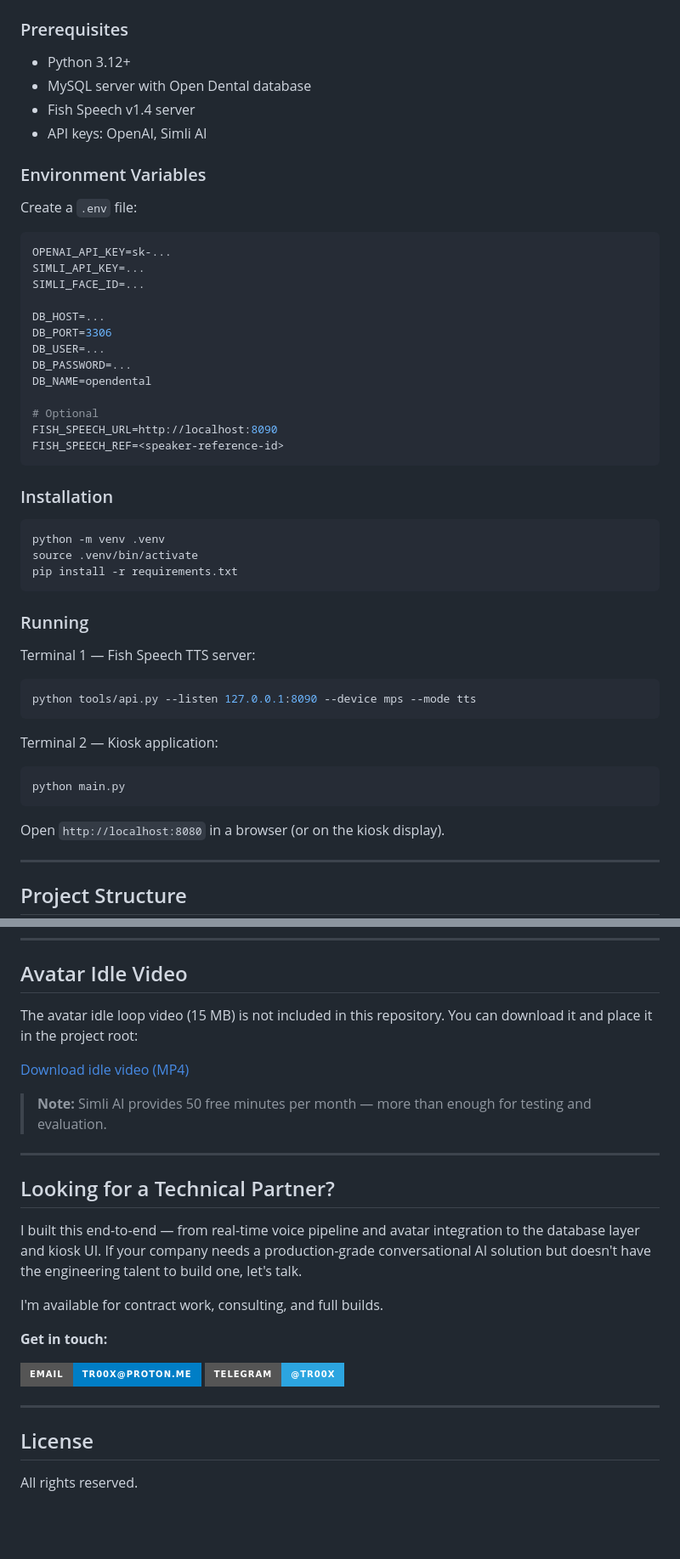
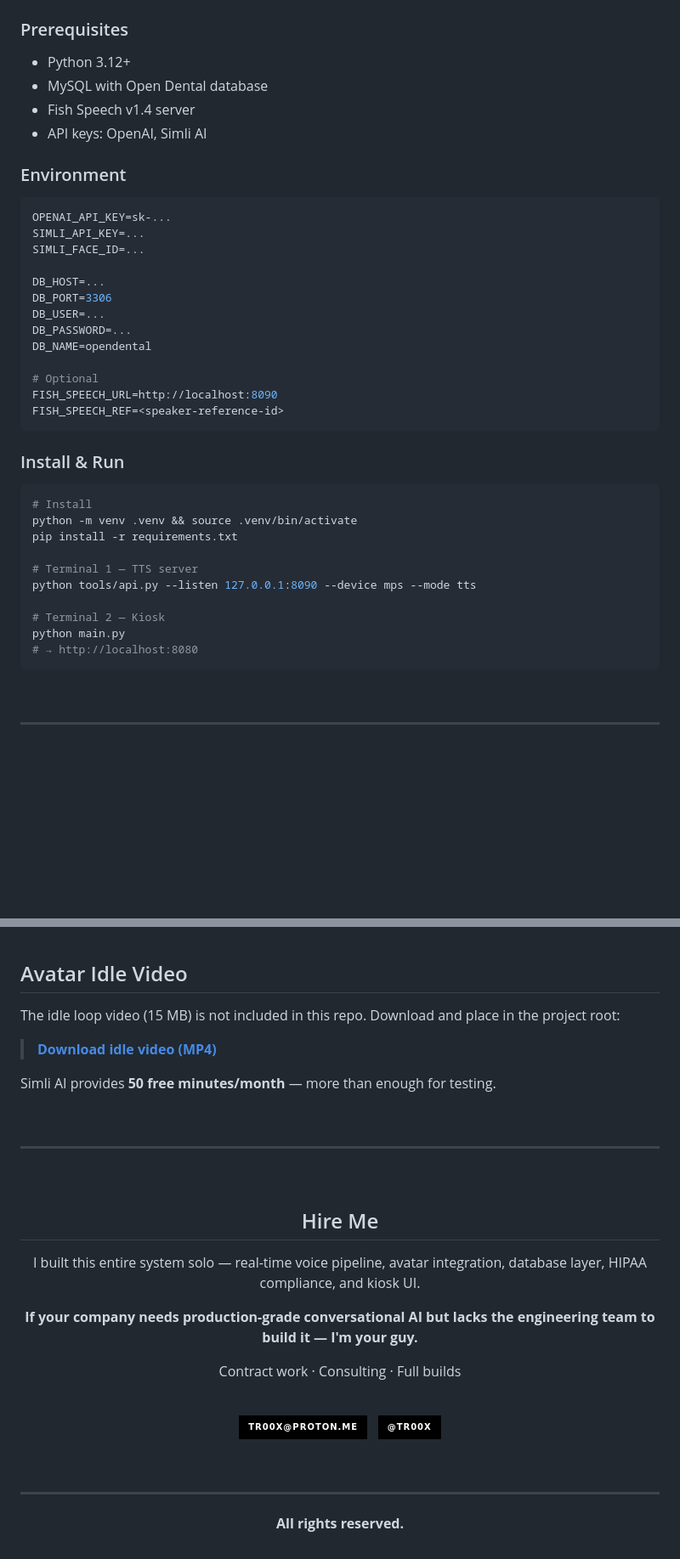
Before and after one commit to tr00x/Kiosk-AI-Agent-Avatar, a Markdown page: README.md, 2 parts joined by grey strips. Shown at 85% size. Drawn GitHub-style; badges without logos; blank space fills up the shorter version.

````diff
--- a/README.md
+++ b/README.md
@@ -186,13 +186,11 @@ The backend broadcasts real-time events via WebSocket (`/events`) for UI updates
 ### Prerequisites
 
 - Python 3.12+
-- MySQL server with Open Dental database
+- MySQL with Open Dental database
 - Fish Speech v1.4 server
 - API keys: OpenAI, Simli AI
 
-### Environment Variables
-
-Create a `.env` file:
+### Environment
 
 ```env
 OPENAI_API_KEY=sk-...
@@ -210,26 +208,21 @@ FISH_SPEECH_URL=http://localhost:8090
 FISH_SPEECH_REF=<speaker-reference-id>
 ```
 
-### Installation
+### Install & Run
 
 ```bash
-python -m venv .venv
-source .venv/bin/activate
+# Install
+python -m venv .venv && source .venv/bin/activate
 pip install -r requirements.txt
+
+# Terminal 1 — TTS server
+python tools/api.py --listen 127.0.0.1:8090 --device mps --mode tts
+
+# Terminal 2 — Kiosk
+python main.py
+# → http://localhost:8080
 ```
 
-### Running
-
-Terminal 1 — Fish Speech TTS server:
-```bash
-python tools/api.py --listen 127.0.0.1:8090 --device mps --mode tts
-```
-
-Terminal 2 — Kiosk application:
-```bash
-python main.py
-```
-
-Open `http://localhost:8080` in a browser (or on the kiosk display).
+<br>
 
 ---
@@ -264,26 +269,36 @@ Open `http://localhost:8080` in a browser (or on the kiosk display).
 ## Avatar Idle Video
 
-The avatar idle loop video (15 MB) is not included in this repository. You can download it and place it in the project root:
+The idle loop video (15 MB) is not included in this repo. Download and place in the project root:
 
-[Download idle video (MP4)](https://storage.googleapis.com/simliai2.appspot.com/videos/f0ba4efe-7946-45de-9955-c04a04c367b9.mp4)
+> **[Download idle video (MP4)](https://storage.googleapis.com/simliai2.appspot.com/videos/f0ba4efe-7946-45de-9955-c04a04c367b9.mp4)**
 
-> **Note:** Simli AI provides 50 free minutes per month — more than enough for testing and evaluation.
+Simli AI provides **50 free minutes/month** — more than enough for testing.
+
+<br>
 
 ---
 
-## Looking for a Technical Partner?
+<br>
 
-I built this end-to-end — from real-time voice pipeline and avatar integration to the database layer and kiosk UI. If your company needs a production-grade conversational AI solution but doesn't have the engineering talent to build one, let's talk.
+<div align="center">
 
-I'm available for contract work, consulting, and full builds.
+## Hire Me
 
-**Get in touch:**
+I built this entire system solo — real-time voice pipeline, avatar integration,
+database layer, HIPAA compliance, and kiosk UI.
 
-[![Email](https://img.shields.io/badge/Email-tr00x%40proton.me-blue?style=for-the-badge&logo=protonmail&logoColor=white)](mailto:tr00x@proton.me)
-[![Telegram](https://img.shields.io/badge/Telegram-@tr00x-2CA5E0?style=for-the-badge&logo=telegram&logoColor=white)](https://t.me/tr00x)
+**If your company needs production-grade conversational AI but lacks the engineering team to build it — I'm your guy.**
+
+Contract work · Consulting · Full builds
+
+<br>
+
+[![Email](https://img.shields.io/badge/tr00x@proton.me-black?style=for-the-badge&logo=protonmail&logoColor=white)](mailto:tr00x@proton.me)&nbsp;&nbsp;&nbsp;[![Telegram](https://img.shields.io/badge/@tr00x-black?style=for-the-badge&logo=telegram&logoColor=white)](https://t.me/tr00x)
+
+<br>
 
 ---
 
-## License
+**All rights reserved.**
 
-All rights reserved.
+</div>
````
Also changed, not shown: other parts of README.md (+153 -141 lines).
